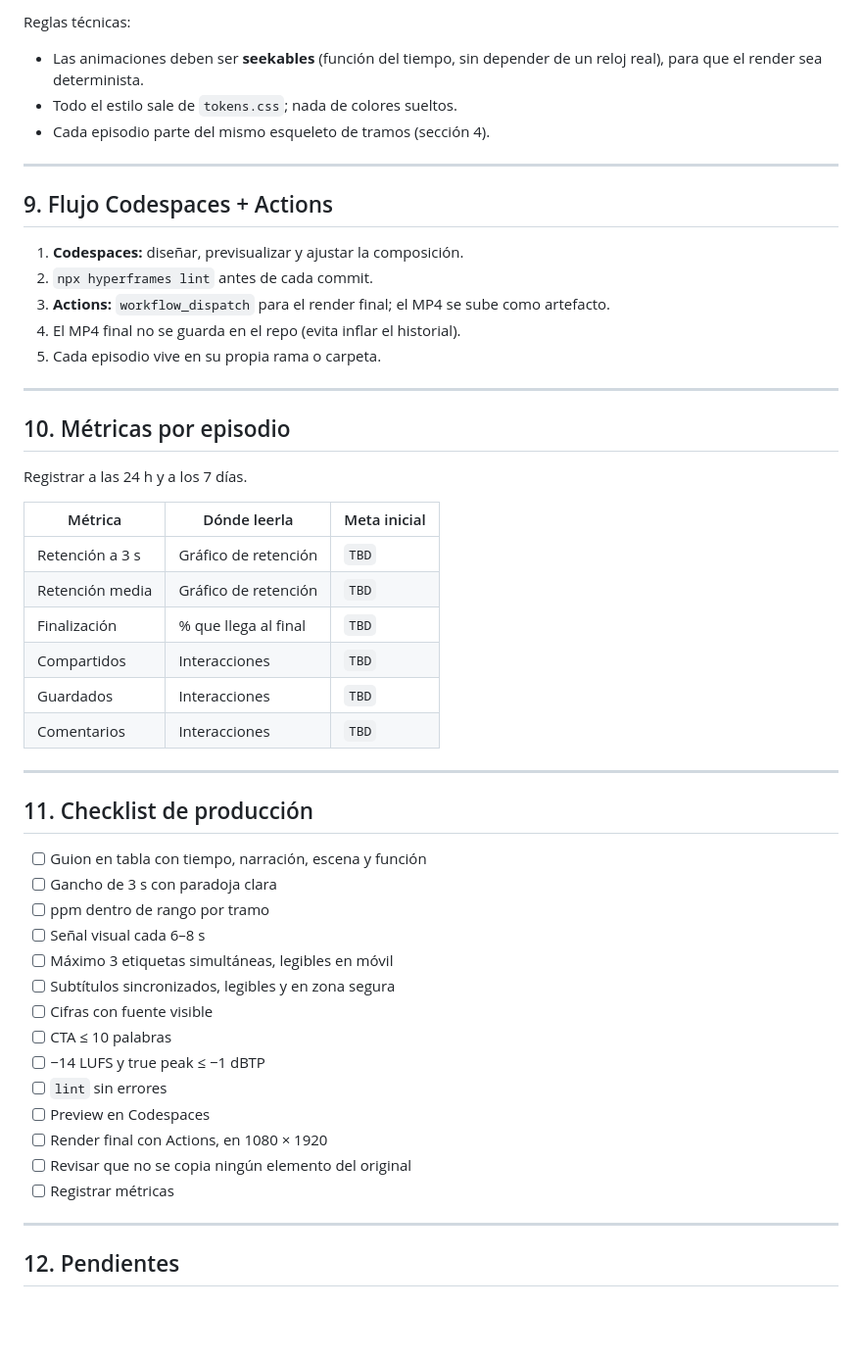
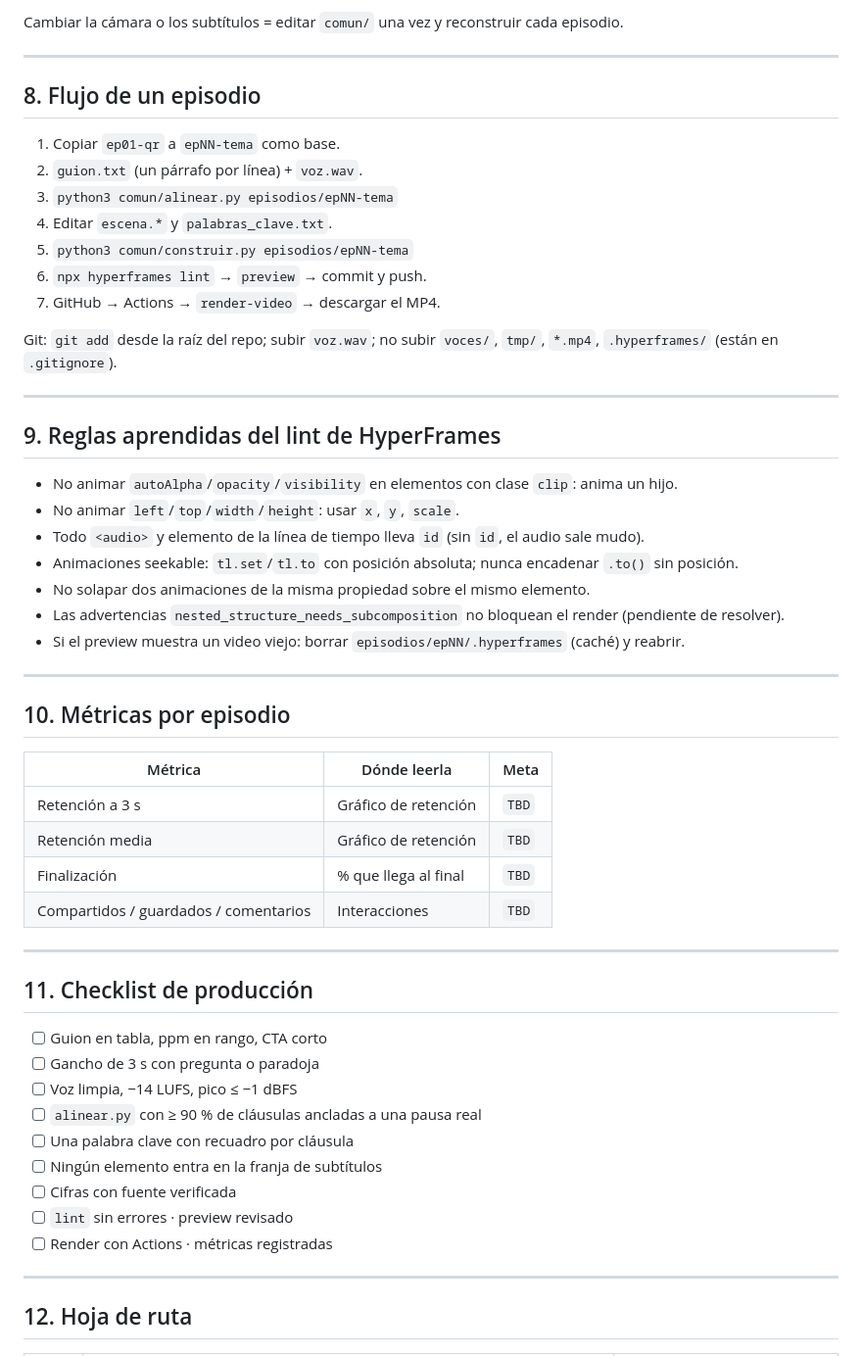
Before and after one commit to Gabriel-1805/Reels-Insta, a Markdown page: regla.md, the part around one of its changes. Shown at 98% size. Drawn GitHub-style; blank space fills up the shorter version.

````diff
--- a/regla.md
+++ b/regla.md
@@ -148,55 +114,59 @@ Reels-Insta/
 ```
 
-Reglas técnicas:
-- Las animaciones deben ser **seekables** (función del tiempo, sin depender de un reloj real), para que el render sea determinista.
-- Todo el estilo sale de `tokens.css`; nada de colores sueltos.
-- Cada episodio parte del mismo esqueleto de tramos (sección 4).
+Cambiar la cámara o los subtítulos = editar `comun/` una vez y reconstruir cada episodio.
 
 ---
 
-## 9. Flujo Codespaces + Actions
+## 8. Flujo de un episodio
 
-1. **Codespaces:** diseñar, previsualizar y ajustar la composición.
-2. `npx hyperframes lint` antes de cada commit.
-3. **Actions:** `workflow_dispatch` para el render final; el MP4 se sube como artefacto.
-4. El MP4 final no se guarda en el repo (evita inflar el historial).
-5. Cada episodio vive en su propia rama o carpeta.
+1. Copiar `ep01-qr` a `epNN-tema` como base.
+2. `guion.txt` (un párrafo por línea) + `voz.wav`.
+3. `python3 comun/alinear.py episodios/epNN-tema`
+4. Editar `escena.*` y `palabras_clave.txt`.
+5. `python3 comun/construir.py episodios/epNN-tema`
+6. `npx hyperframes lint` → `preview` → commit y push.
+7. GitHub → Actions → `render-video` → descargar el MP4.
+
+Git: `git add` desde la raíz del repo; subir `voz.wav`; no subir `voces/`, `tmp/`, `*.mp4`, `.hyperframes/` (están en `.gitignore`).
+
+---
+
+## 9. Reglas aprendidas del lint de HyperFrames
+
+- No animar `autoAlpha`/`opacity`/`visibility` en elementos con clase `clip`: anima un hijo.
+- No animar `left`/`top`/`width`/`height`: usar `x`, `y`, `scale`.
+- Todo `<audio>` y elemento de la línea de tiempo lleva `id` (sin `id`, el audio sale mudo).
+- Animaciones seekable: `tl.set`/`tl.to` con posición absoluta; nunca encadenar `.to()` sin posición.
+- No solapar dos animaciones de la misma propiedad sobre el mismo elemento.
+- Las advertencias `nested_structure_needs_subcomposition` no bloquean el render (pendiente de resolver).
+- Si el preview muestra un video viejo: borrar `episodios/epNN/.hyperframes` (caché) y reabrir.
 
 ---
 
 ## 10. Métricas por episodio
 
-Registrar a las 24 h y a los 7 días.
-
-| Métrica | Dónde leerla | Meta inicial |
+| Métrica | Dónde leerla | Meta |
 |---|---|---|
 | Retención a 3 s | Gráfico de retención | `TBD` |
 | Retención media | Gráfico de retención | `TBD` |
 | Finalización | % que llega al final | `TBD` |
-| Compartidos | Interacciones | `TBD` |
-| Guardados | Interacciones | `TBD` |
-| Comentarios | Interacciones | `TBD` |
+| Compartidos / guardados / comentarios | Interacciones | `TBD` |
 
 ---
 
 ## 11. Checklist de producción
 
-- [ ] Guion en tabla con tiempo, narración, escena y función
-- [ ] Gancho de 3 s con paradoja clara
-- [ ] ppm dentro de rango por tramo
-- [ ] Señal visual cada 6–8 s
-- [ ] Máximo 3 etiquetas simultáneas, legibles en móvil
-- [ ] Subtítulos sincronizados, legibles y en zona segura
-- [ ] Cifras con fuente visible
-- [ ] CTA ≤ 10 palabras
-- [ ] −14 LUFS y true peak ≤ −1 dBTP
-- [ ] `lint` sin errores
-- [ ] Preview en Codespaces
-- [ ] Render final con Actions, en 1080 × 1920
-- [ ] Revisar que no se copia ningún elemento del original
-- [ ] Registrar métricas
+- [ ] Guion en tabla, ppm en rango, CTA corto
+- [ ] Gancho de 3 s con pregunta o paradoja
+- [ ] Voz limpia, −14 LUFS, pico ≤ −1 dBFS
+- [ ] `alinear.py` con ≥ 90 % de cláusulas ancladas a una pausa real
+- [ ] Una palabra clave con recuadro por cláusula
+- [ ] Ningún elemento entra en la franja de subtítulos
+- [ ] Cifras con fuente verificada
+- [ ] `lint` sin errores · preview revisado
+- [ ] Render con Actions · métricas registradas
 
 ---
 
-## 12. Pendientes
+## 12. Hoja de ruta
 
````
Also changed, not shown: other parts of regla.md (+79 -101 lines).
